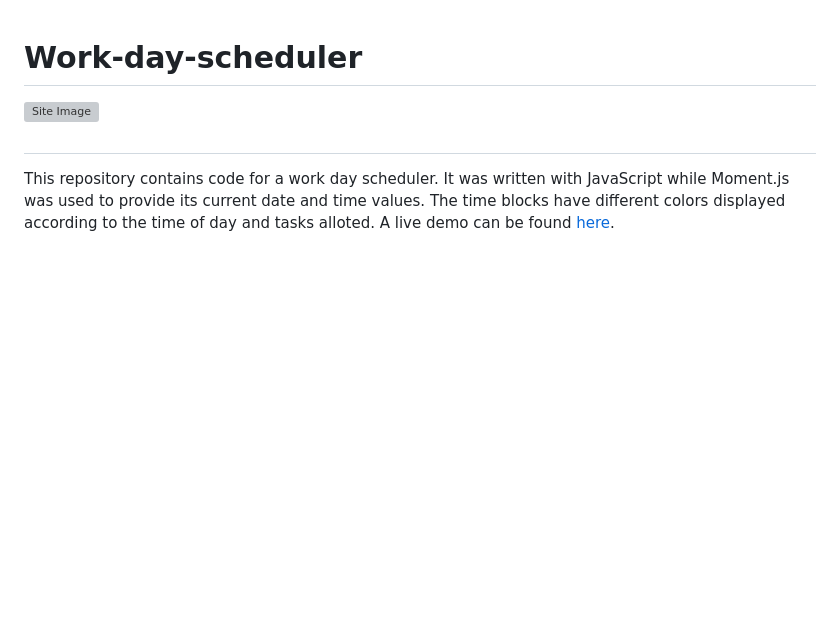
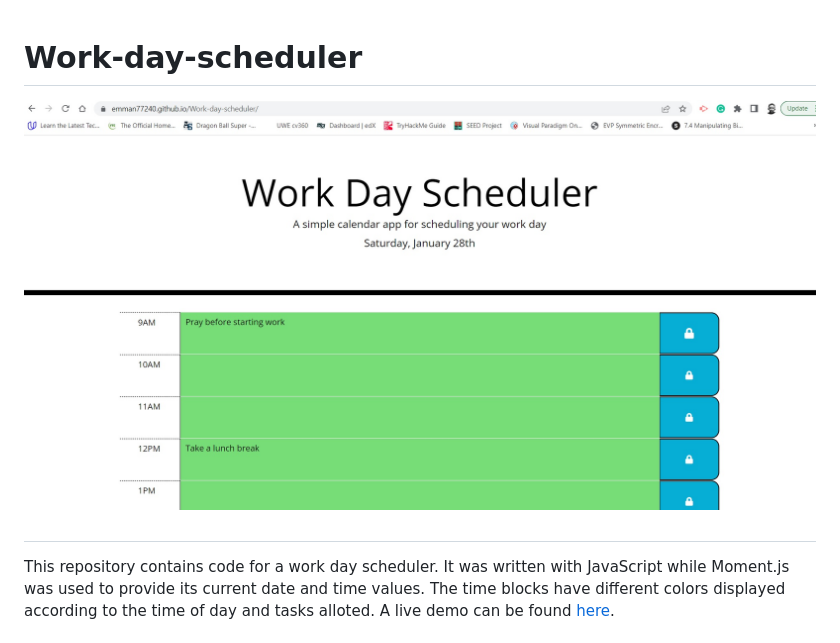
Before and after one commit to Emman77240/Work-day-scheduler, a Markdown page: README.md, the part around the change. Rendered like a GitHub page; pictures changed too: assets/images/page.jpg; blank space fills up the shorter version; grey boxes are pictures that could not be loaded.

Commit message:
Replaced site image referenced in readme file

```diff
--- a/README.md
+++ b/README.md
@@ -1,5 +1,5 @@
 # Work-day-scheduler
-![Site Image](assets/Images/page.jpg)
+![Site Image](assets/images/page.jpg)
 #
 This repository contains code for a work day scheduler. It was written with JavaScript while Moment.js was used to provide its current date and time values. The time blocks have different colors displayed according to the time of day and tasks alloted. A live demo can be found [here](https://emman77240.github.io/Work-day-scheduler/).
 
```
